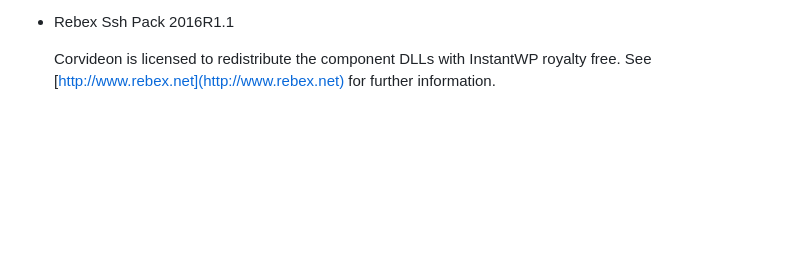
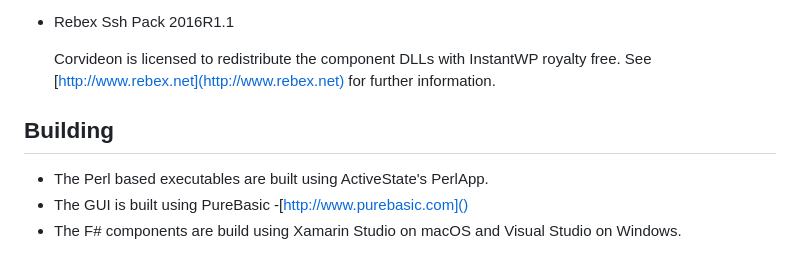
Before and after one commit to webtoolsgroup/InstantWP, a Markdown page: README.md, the part around the change printed below. GitHub-like rendering; blank space fills up the shorter version.

```diff
--- a/README.md
+++ b/README.md
@@ -142,3 +283,9 @@ These dependencies are bundled as binaries into a folder called 'platform' for e
  * Rebex Ssh Pack 2016R1.1
 
 	Corvideon is licensed to redistribute the component DLLs with InstantWP royalty free. See [http://www.rebex.net](http://www.rebex.net) for further information.
+
+## Building
+
+ * The Perl based executables are built using ActiveState's PerlApp.
+ * The GUI is built using PureBasic -[http://www.purebasic.com]()
+ * The F# components are build using Xamarin Studio on macOS and Visual Studio on Windows.
```
Also changed, not shown: other parts of README.md (+143 -2 lines), images/IWP-gui-5.0.0-rc3.png (added).
